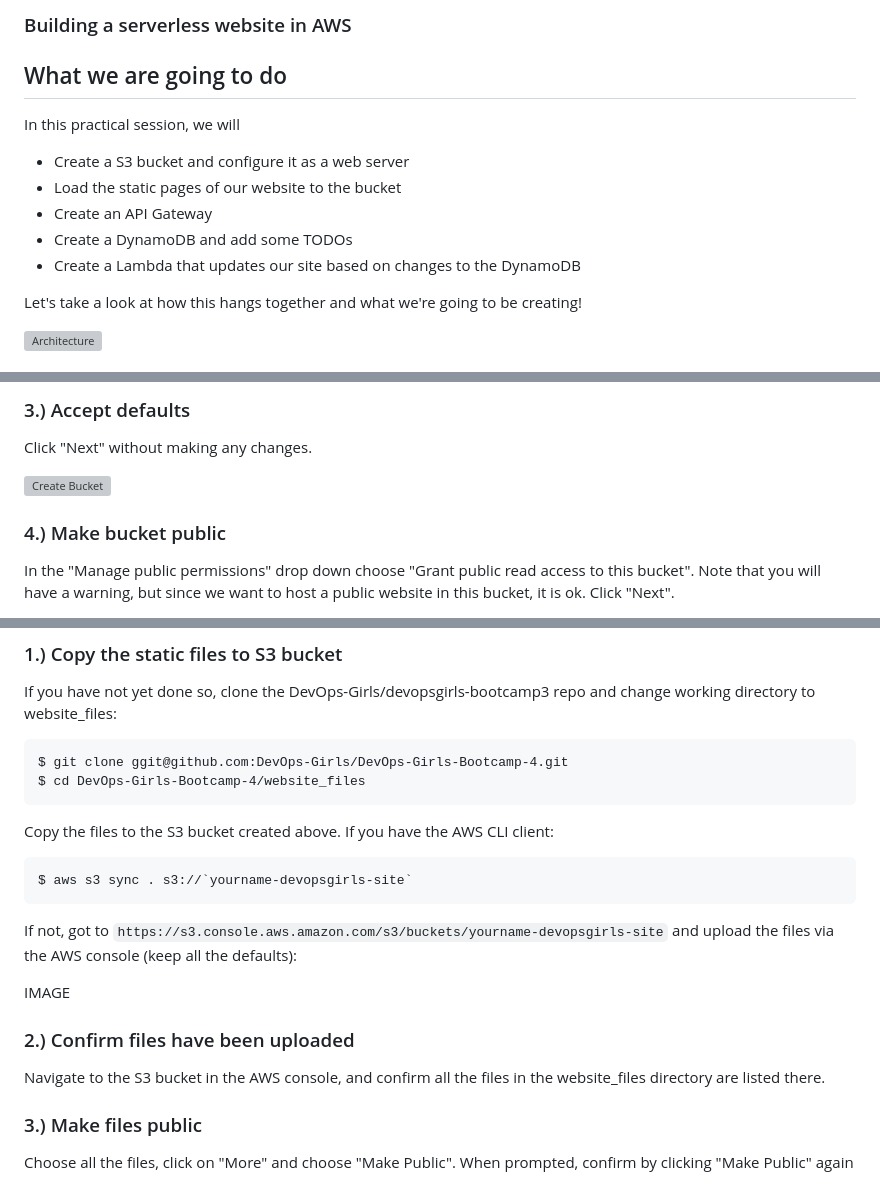
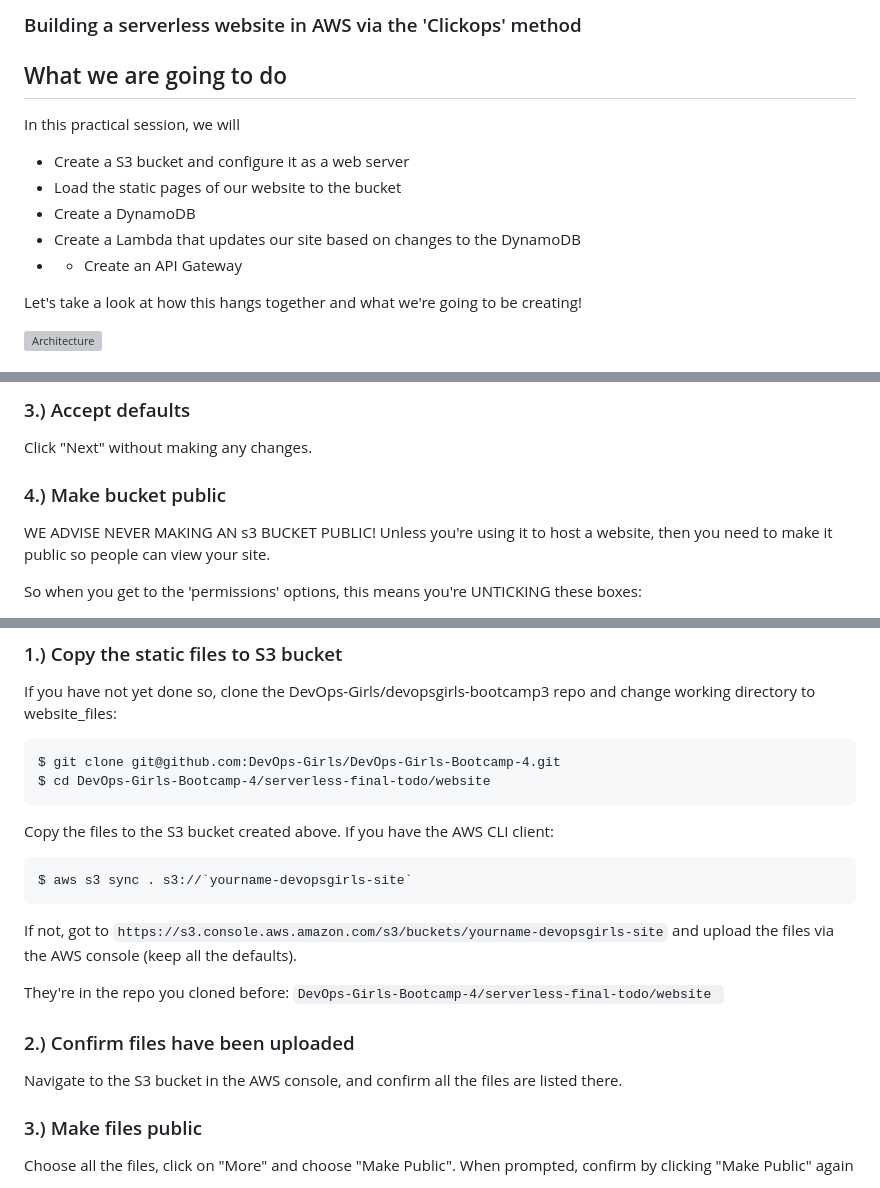
Before and after one commit to DevOps-Represent/DevOps-Girls-Serverless-Bootcamp-4, a Markdown page: clickops-todo/README.md, 3 parts joined by grey strips. Rendered like a GitHub page; grey boxes are pictures that could not be loaded.

````diff
--- a/clickops-todo/README.md
+++ b/clickops-todo/README.md
@@ -1,13 +1,15 @@
-### Building a serverless website in AWS
+### Building a serverless website in AWS via the 'Clickops' method
+
 ## What we are going to do
 
 In this practical session, we will
 
 - Create a S3 bucket and configure it as a web server
 - Load the static pages of our website to the bucket
-- Create an API Gateway
-- Create a DynamoDB and add some TODOs
+- Create a DynamoDB
 - Create a Lambda that updates our site based on changes to the DynamoDB
+- - Create an API Gateway
+
 
 Let's take a look at how this hangs together and what we're going to be creating!
 
@@ -28,8 +31,8 @@ Enter a unique bucket name and click "Next". The bucket name has to be globally
 ### 3.) Accept defaults
 Click "Next" without making any changes.
 
-![Create Bucket](https://github.com/DevOps-Girls/devopsgirls-bootcamp3/blob/master/images/3-3-serverless-static-site/3-3-3-create-s3-bucket.png?raw=true)
+### 4.) Make bucket public
+WE ADVISE NEVER MAKING AN s3 BUCKET PUBLIC! Unless you're using it to host a website, then you need to make it public so people can view your site.
 
-### 4.) Make bucket public
-In the "Manage public permissions" drop down choose "Grant public read access to this bucket". Note that you will have a warning, but since we want to host a public website in this bucket, it is ok. Click "Next".
+So when you get to the 'permissions' options, this means you're UNTICKING these boxes:
 
@@ -63,8 +67,8 @@ Choose "Use this bucket to host a website", enter "index.html" in the "Index doc
 If you have not yet done so, clone the DevOps-Girls/devopsgirls-bootcamp3 repo and change working directory to website_files:
 
 ```
-$ git clone ggit@github.com:DevOps-Girls/DevOps-Girls-Bootcamp-4.git
-$ cd DevOps-Girls-Bootcamp-4/website_files
+$ git clone git@github.com:DevOps-Girls/DevOps-Girls-Bootcamp-4.git
+$ cd DevOps-Girls-Bootcamp-4/serverless-final-todo/website
 ```
 
 Copy the files to the S3 bucket created above. If you have the AWS CLI client:
@@ -73,12 +77,13 @@ Copy the files to the S3 bucket created above. If you have the AWS CLI client:
 $ aws s3 sync . s3://`yourname-devopsgirls-site`
 ```
 
-If not, got to `https://s3.console.aws.amazon.com/s3/buckets/yourname-devopsgirls-site` and upload the files via the AWS console (keep all the defaults):
+If not, got to `https://s3.console.aws.amazon.com/s3/buckets/yourname-devopsgirls-site` and upload the files via the AWS console (keep all the defaults).
 
-IMAGE
+They're in the repo you cloned before: ` DevOps-Girls-Bootcamp-4/serverless-final-todo/website  `
+
 
 ### 2.) Confirm files have been uploaded
-Navigate to the S3 bucket in the AWS console, and confirm all the files in the website_files directory are listed there.
+Navigate to the S3 bucket in the AWS console, and confirm all the files are listed there.
 
 ### 3.) Make files public
 Choose all the files, click on "More" and choose "Make Public". When prompted, confirm by clicking "Make Public" again
````
Also changed, not shown: other parts of clickops-todo/README.md (+20 -11 lines), images/lambda_4.png, images/lambda_6.png (added), images/lambda_8.png (added), images/s3_1.png (added), images/s3_2.png (added), images/s3_bucket_policy_create.png.
